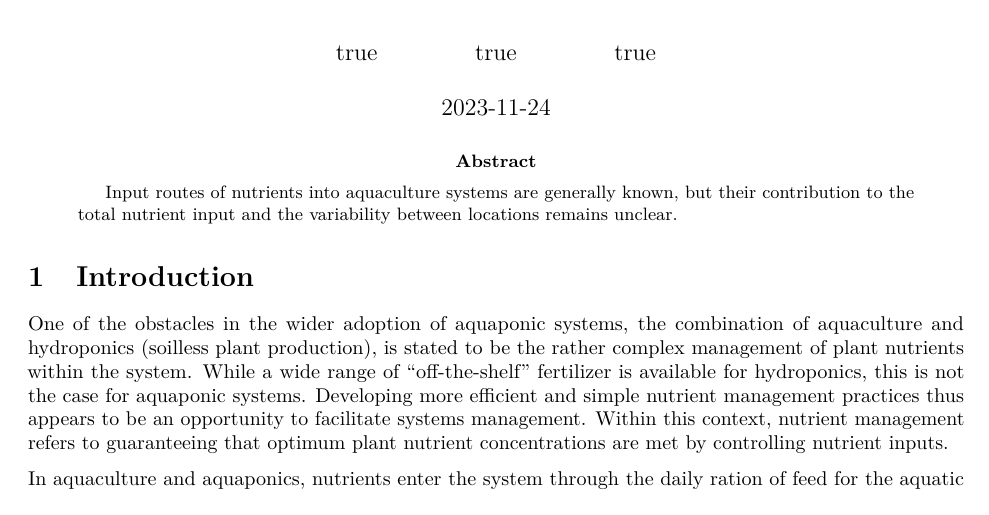
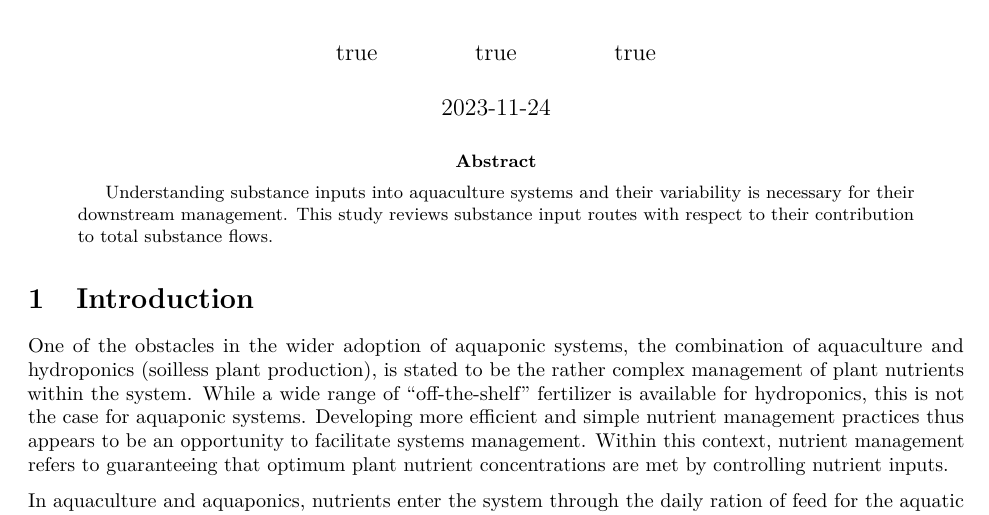
Before and after one commit to TellAnAx/nutinaqua, an R Markdown document (publication/publication.Rmd): part of page 1 of 13, cut so that both start at the same text. Rendered offline with R 4.5, knitr and Pandoc, then LaTeX, with nearby package versions; drawn as R Markdown's standard PDF in place of the format the file asks for; some code elsewhere in the file could not run offline.

Commit message:
update abstract

```diff
--- a/publication/publication.Rmd
+++ b/publication/publication.Rmd
@@ -25,7 +25,7 @@ footnote:
   - code: 2
     text: "Another author footnote."
 abstract: |
-  Input routes of nutrients into aquaculture systems are generally known, but their contribution to the total nutrient input and the variability between locations remains unclear.
+  Understanding substance inputs into aquaculture systems and their variability is necessary for their downstream management. This study reviews substance input routes with respect to their contribution to total substance flows.
 keywords:
   - aquaponics
   - minerals
```
